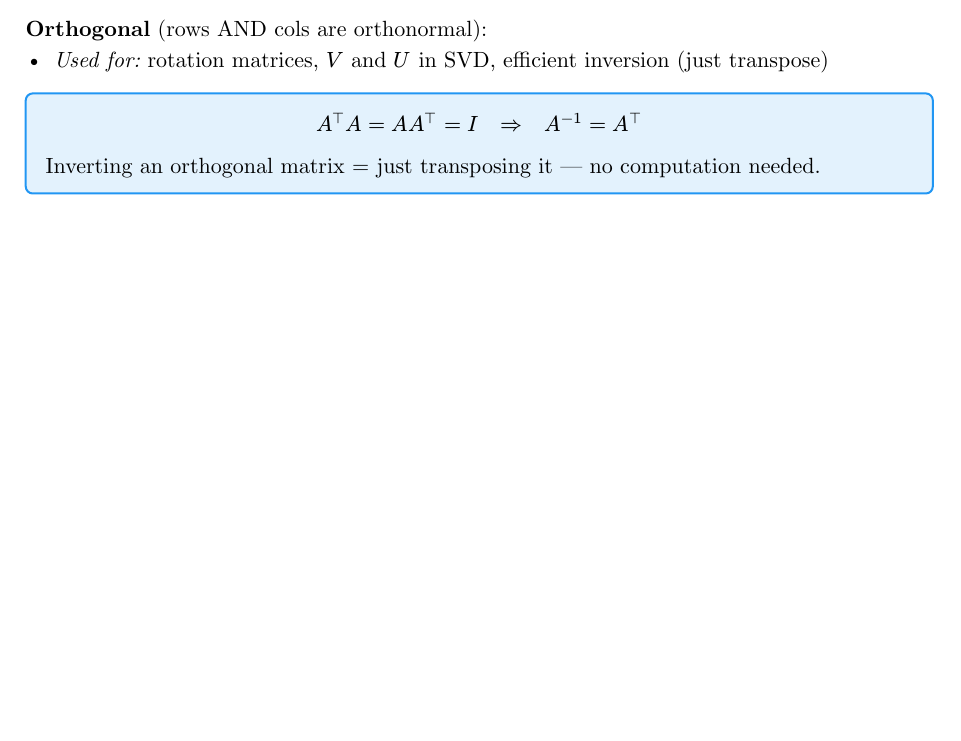
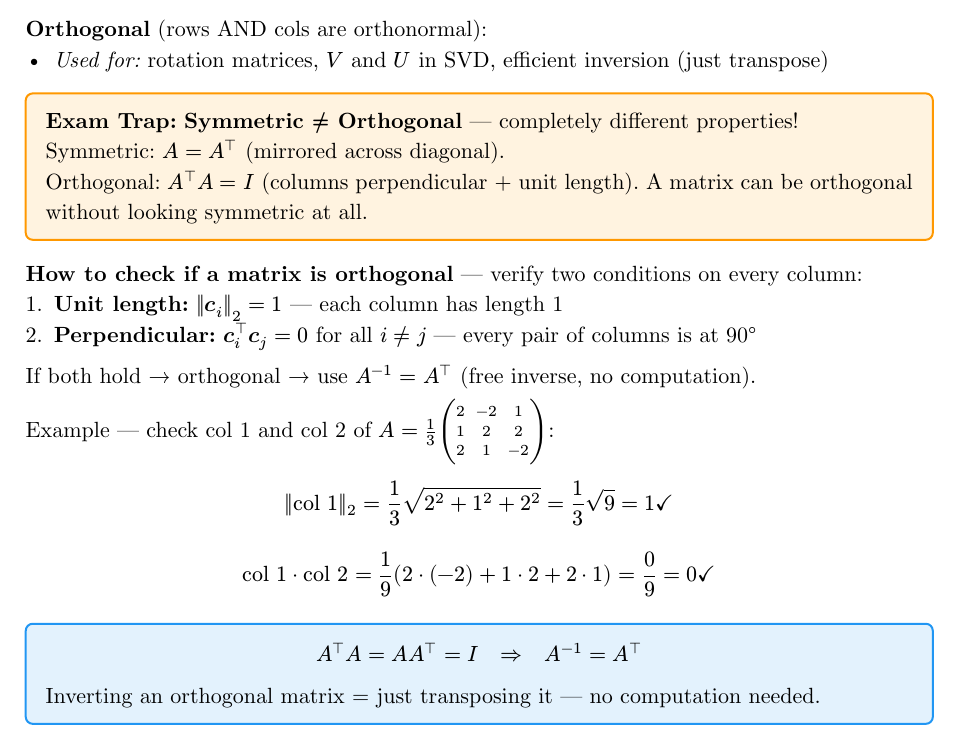
Before and after one commit to JODI96/PersonalExamTutor, a Typst document (docs/summary.typ, which reads docs/weeks/week_01/chapter_01.typ): part of page 6 of 8, cut so that both start at the same text, the shorter picture padded with empty space. Compiled offline with Typst 0.15.

Commit message:
Add orthogonal vs symmetric clarification to Part 5
Explains the difference, how to check orthogonality (unit length +
perpendicular columns), and includes a concrete example from Ex 2.

Co-Authored-By: Claude Sonnet 4.6 <noreply@anthropic.com>

```diff
--- a/docs/weeks/week_01/chapter_01.typ
+++ b/docs/weeks/week_01/chapter_01.typ
@@ -139,6 +139,23 @@ $ mat(1,2,3;2,5,4;3,4,6) = mat(1,2,3;2,5,4;3,4,6)^top quad arrow.r "mirrored acr
 
 *Orthogonal* (rows AND cols are orthonormal):
 - _Used for:_ rotation matrices, $V$ and $U$ in SVD, efficient inversion (just transpose)
+
+#warn-box[
+  *Symmetric $eq.not$ Orthogonal* — completely different properties! \
+  Symmetric: $A = A^top$ (mirrored across diagonal). \
+  Orthogonal: $A^top A = I$ (columns perpendicular + unit length). A matrix can be orthogonal without looking symmetric at all.
+]
+
+*How to check if a matrix is orthogonal* — verify two conditions on every column:
++ *Unit length:* $norm(bold(c)_i)_2 = 1$ — each column has length 1
++ *Perpendicular:* $bold(c)_i^top bold(c)_j = 0$ for all $i eq.not j$ — every pair of columns is at 90°
+
+If both hold → orthogonal → use $A^(-1) = A^top$ (free inverse, no computation).
+
+Example — check col 1 and col 2 of $A = frac(1,3) mat(2,-2,1;1,2,2;2,1,-2)$:
+$ norm("col 1")_2 = frac(1,3) sqrt(2^2+1^2+2^2) = frac(1,3) sqrt(9) = 1 checkmark $
+$ "col 1" dot "col 2" = frac(1,9)(2 dot (-2) + 1 dot 2 + 2 dot 1) = frac(0,9) = 0 checkmark $
+
 #formula-box[
   $ A^top A = A A^top = I quad arrow.r.double quad A^(-1) = A^top $
   Inverting an orthogonal matrix = just transposing it — no computation needed.
```
Also changed, not shown: output/summary.pdf.
